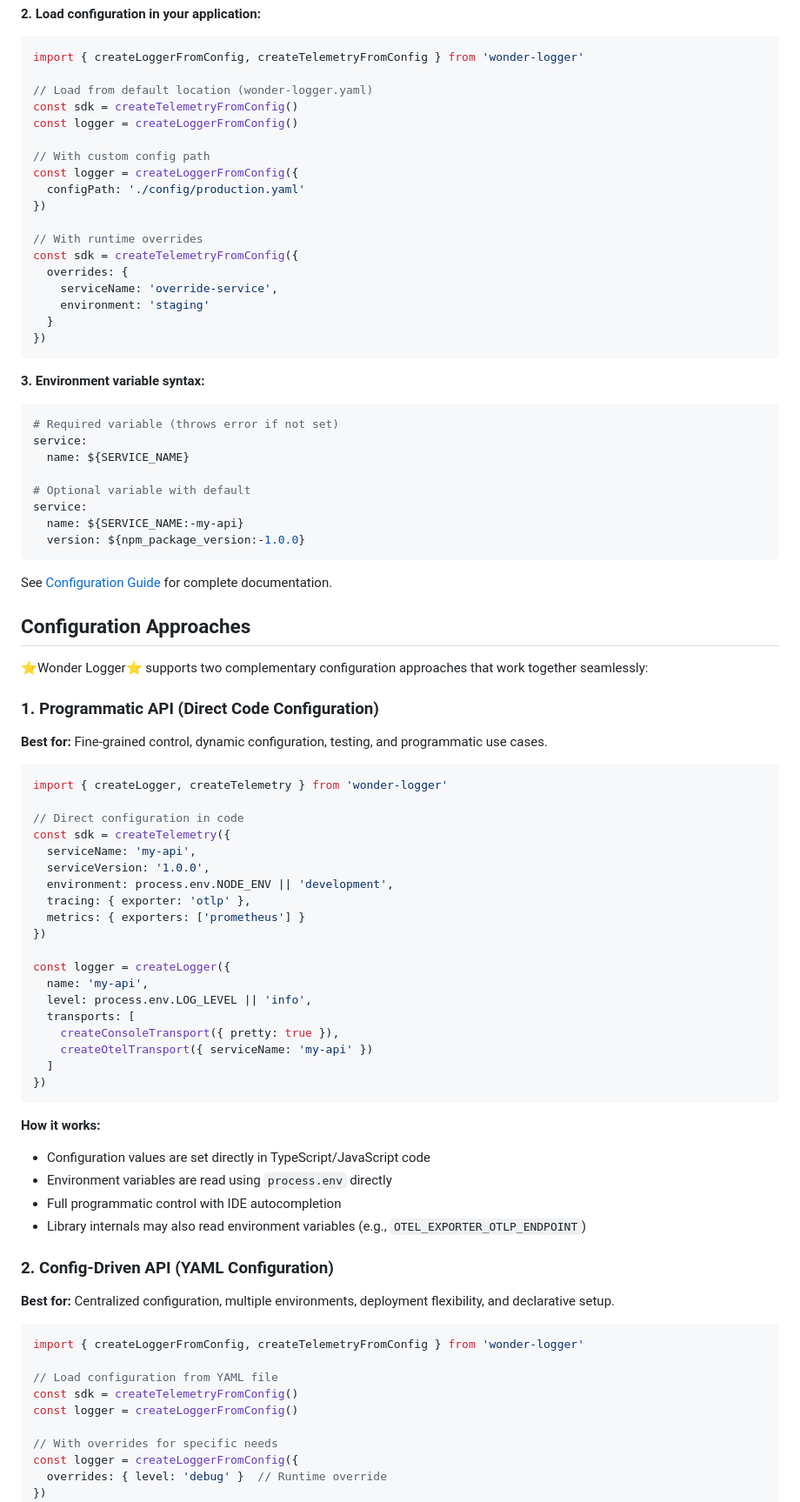
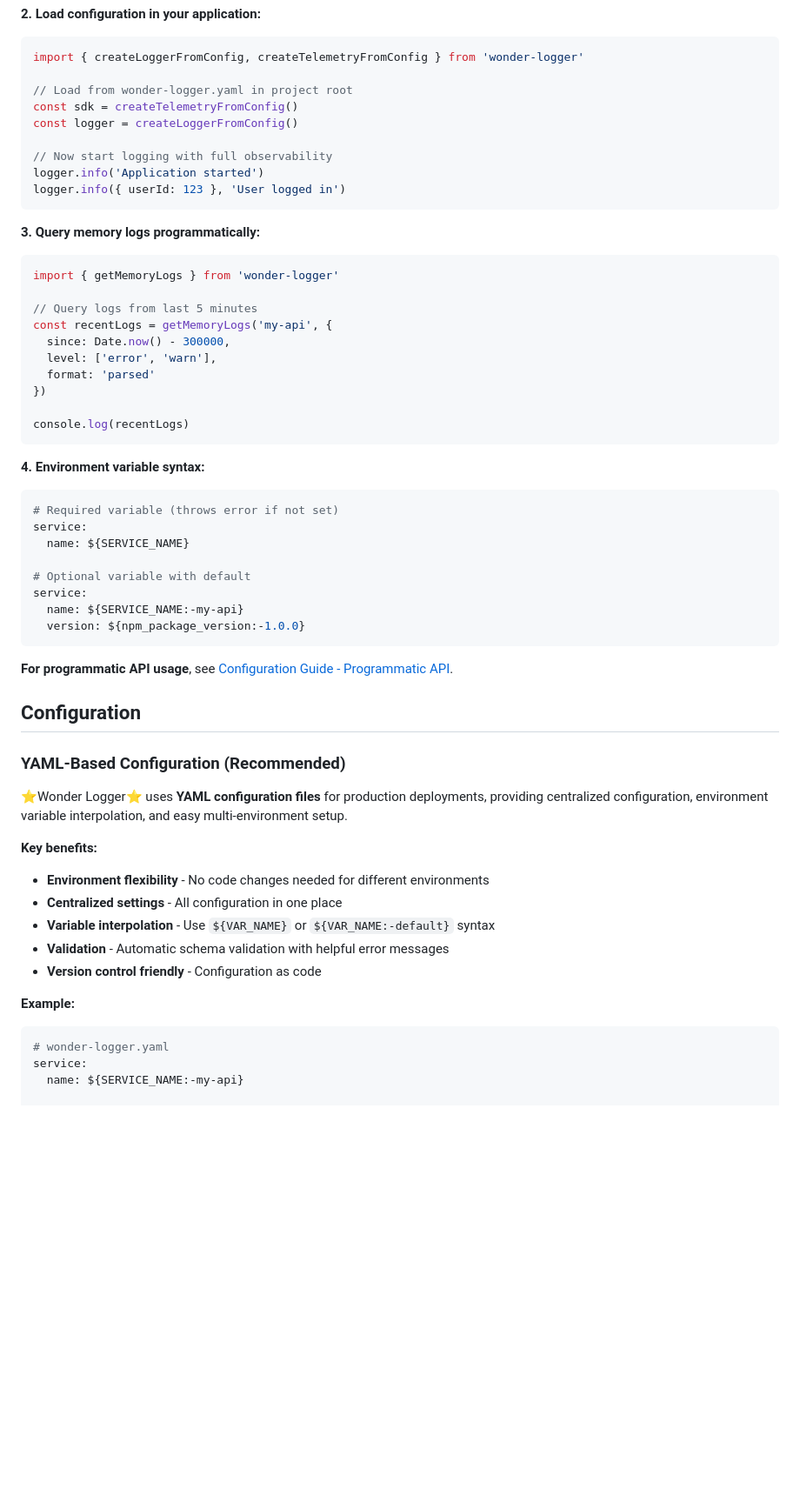
Before and after one commit to jenova-marie/wonder-logger, a Markdown page: README.md, the part around one of its changes. Shown at 87% size. Drawn GitHub-style; blank space fills up the shorter version.

````diff
--- a/README.md
+++ b/README.md
@@ -193,25 +145,31 @@ otel:
 ```typescript
 import { createLoggerFromConfig, createTelemetryFromConfig } from 'wonder-logger'
 
-// Load from default location (wonder-logger.yaml)
+// Load from wonder-logger.yaml in project root
 const sdk = createTelemetryFromConfig()
 const logger = createLoggerFromConfig()
 
-// With custom config path
-const logger = createLoggerFromConfig({
-  configPath: './config/production.yaml'
+// Now start logging with full observability
+logger.info('Application started')
+logger.info({ userId: 123 }, 'User logged in')
+```
+
+**3. Query memory logs programmatically:**
+
+```typescript
+import { getMemoryLogs } from 'wonder-logger'
+
+// Query logs from last 5 minutes
+const recentLogs = getMemoryLogs('my-api', {
+  since: Date.now() - 300000,
+  level: ['error', 'warn'],
+  format: 'parsed'
 })
 
-// With runtime overrides
-const sdk = createTelemetryFromConfig({
-  overrides: {
-    serviceName: 'override-service',
-    environment: 'staging'
-  }
-})
+console.log(recentLogs)
 ```
 
-**3. Environment variable syntax:**
+**4. Environment variable syntax:**
 
 ```yaml
 # Required variable (throws error if not set)
@@ -224,58 +182,24 @@ service:
   version: ${npm_package_version:-1.0.0}
 ```
 
-See [Configuration Guide](./src/utils/config/README.md) for complete documentation.
+**For programmatic API usage**, see [Configuration Guide - Programmatic API](./src/utils/config/README.md#programmatic-api).
 
-## Configuration Approaches
+## Configuration
 
-⭐Wonder Logger⭐ supports two complementary configuration approaches that work together seamlessly:
+### YAML-Based Configuration (Recommended)
 
-### 1. Programmatic API (Direct Code Configuration)
+⭐Wonder Logger⭐ uses **YAML configuration files** for production deployments, providing centralized configuration, environment variable interpolation, and easy multi-environment setup.
 
-**Best for:** Fine-grained control, dynamic configuration, testing, and programmatic use cases.
+**Key benefits:**
+- **Environment flexibility** - No code changes needed for different environments
+- **Centralized settings** - All configuration in one place
+- **Variable interpolation** - Use `${VAR_NAME}` or `${VAR_NAME:-default}` syntax
+- **Validation** - Automatic schema validation with helpful error messages
+- **Version control friendly** - Configuration as code
 
-```typescript
-import { createLogger, createTelemetry } from 'wonder-logger'
+**Example:**
+```yaml
+# wonder-logger.yaml
+service:
+  name: ${SERVICE_NAME:-my-api}
 
-// Direct configuration in code
-const sdk = createTelemetry({
-  serviceName: 'my-api',
-  serviceVersion: '1.0.0',
-  environment: process.env.NODE_ENV || 'development',
-  tracing: { exporter: 'otlp' },
-  metrics: { exporters: ['prometheus'] }
-})
-
-const logger = createLogger({
-  name: 'my-api',
-  level: process.env.LOG_LEVEL || 'info',
-  transports: [
-    createConsoleTransport({ pretty: true }),
-    createOtelTransport({ serviceName: 'my-api' })
-  ]
-})
-```
-
-**How it works:**
-- Configuration values are set directly in TypeScript/JavaScript code
-- Environment variables are read using `process.env` directly
-- Full programmatic control with IDE autocompletion
-- Library internals may also read environment variables (e.g., `OTEL_EXPORTER_OTLP_ENDPOINT`)
-
-### 2. Config-Driven API (YAML Configuration)
-
-**Best for:** Centralized configuration, multiple environments, deployment flexibility, and declarative setup.
-
-```typescript
-import { createLoggerFromConfig, createTelemetryFromConfig } from 'wonder-logger'
-
-// Load configuration from YAML file
-const sdk = createTelemetryFromConfig()
-const logger = createLoggerFromConfig()
-
-// With overrides for specific needs
-const logger = createLoggerFromConfig({
-  overrides: { level: 'debug' }  // Runtime override
-})
-```
-
````
Also changed, not shown: other parts of README.md (+33 -123 lines), 1 other file.
